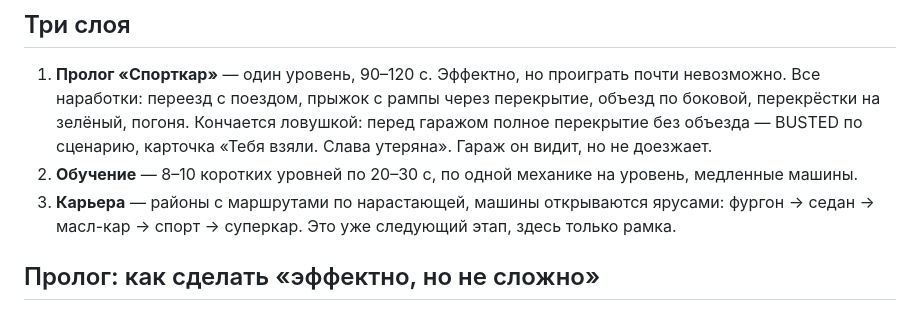
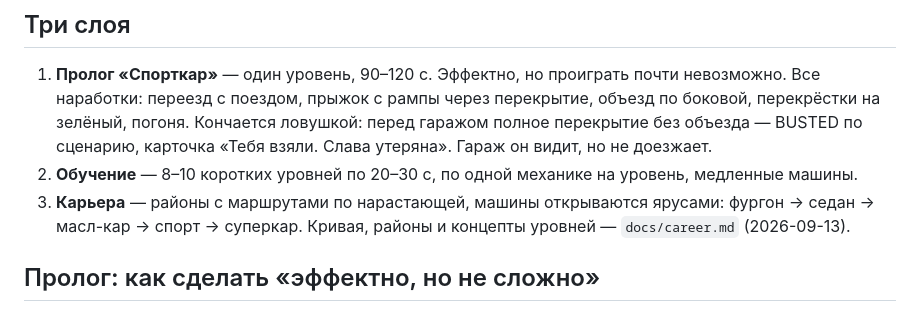
Before and after one commit to YaroslavSheina/Busted, a Markdown page: docs/progression.md, the part around the change. Drawn GitHub-style.

```diff
--- a/docs/progression.md
+++ b/docs/progression.md
@@ -12,7 +12,7 @@
    «Тебя взяли. Слава утеряна». Гараж он видит, но не доезжает.
 2. **Обучение** — 8–10 коротких уровней по 20–30 с, по одной механике на уровень, медленные машины.
 3. **Карьера** — районы с маршрутами по нарастающей, машины открываются ярусами:
-   фургон → седан → масл-кар → спорт → суперкар. Это уже следующий этап, здесь только рамка.
+   фургон → седан → масл-кар → спорт → суперкар. Кривая, районы и концепты уровней — `docs/career.md` (2026-09-13).
 
 ## Пролог: как сделать «эффектно, но не сложно»
 
```
Also changed, not shown: CLAUDE.md (+1 -0 lines), docs/career.md (added, +173 -0 lines).
